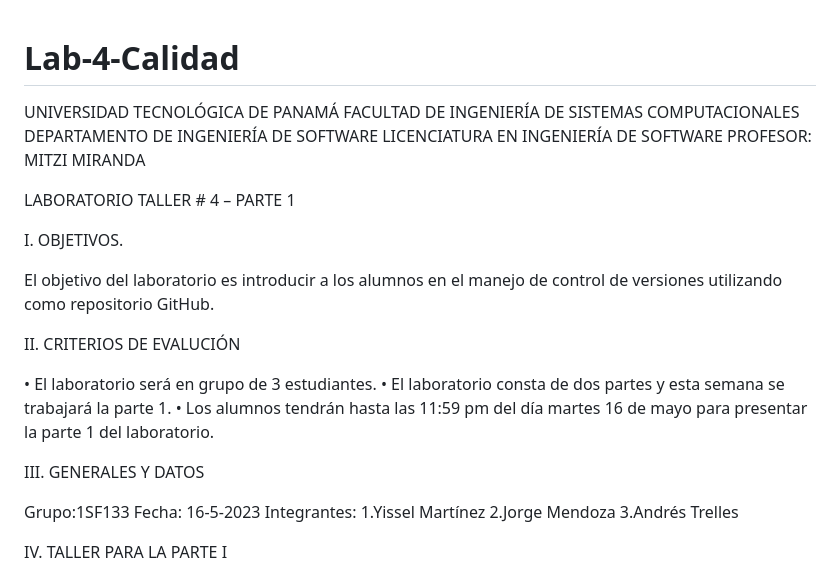
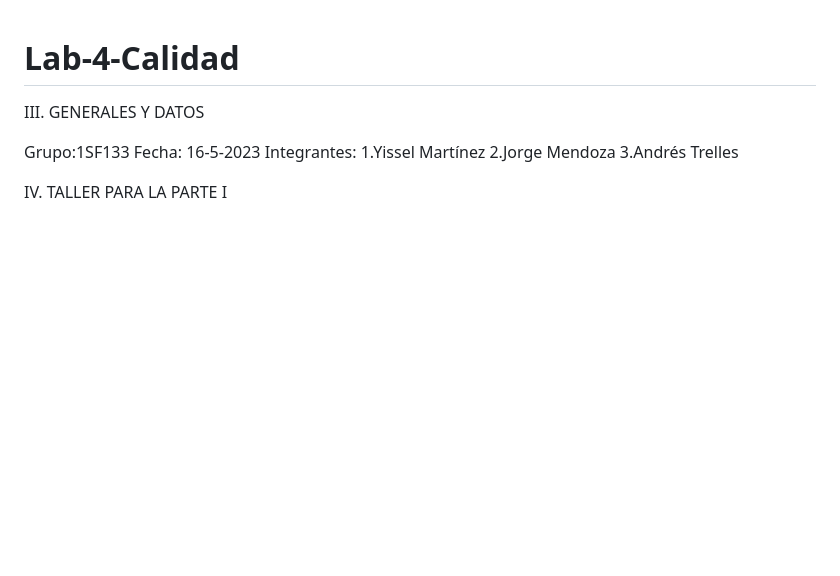
Before and after one commit to atrelles14/Lab-4-Calidad, a Markdown page: README.md, the part around the change. Drawn GitHub-style; blank space fills up the shorter version.

```diff
--- a/README.md
+++ b/README.md
@@ -1,24 +1,4 @@
 # Lab-4-Calidad
-
-UNIVERSIDAD TECNOLÓGICA DE PANAMÁ
-FACULTAD DE INGENIERÍA DE SISTEMAS COMPUTACIONALES
-DEPARTAMENTO DE INGENIERÍA DE SOFTWARE
-LICENCIATURA EN INGENIERÍA DE SOFTWARE
-PROFESOR: MITZI MIRANDA
-
-LABORATORIO TALLER # 4 – PARTE 1
-
-
-I.	OBJETIVOS.
-
-El objetivo del laboratorio es introducir a los alumnos en el manejo de control de versiones utilizando como repositorio GitHub.
-
-II.	CRITERIOS DE EVALUCIÓN
-
-•	El laboratorio será en grupo de 3 estudiantes.
-•	El laboratorio consta de dos partes y esta semana se trabajará la parte 1.
-•	Los alumnos tendrán hasta las 11:59 pm del día martes 16 de mayo para presentar la parte 1 del laboratorio.
-
 
 III.	GENERALES Y DATOS
 
```
